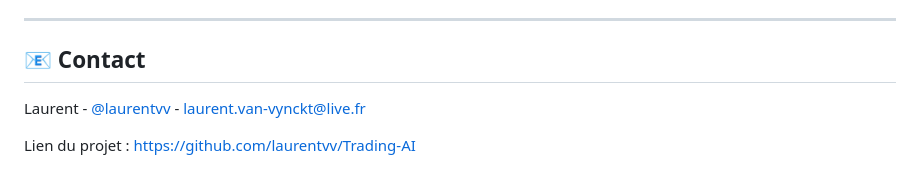
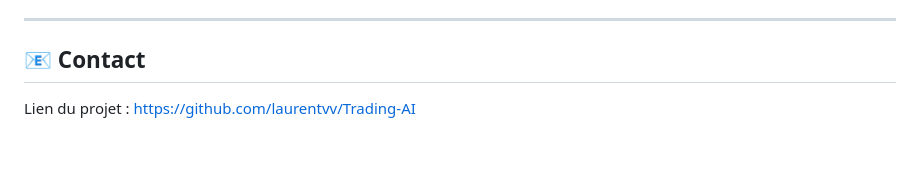
Before and after one commit to laurentvv/Trading-AI, a Markdown page: README.md, the part around the change. Drawn GitHub-style; blank space fills up the shorter version.

```diff
--- a/README.md
+++ b/README.md
@@ -140,6 +140,4 @@ Distribué sous la licence MIT. Voir `LICENSE` pour plus d'informations.
 
 ## 📧 Contact
 
-Laurent - [@laurentvv](https://twitter.com/laurentvv) - laurent.van-vynckt@live.fr
-
 Lien du projet : [https://github.com/laurentvv/Trading-AI](https://github.com/laurentvv/Trading-AI)
```
